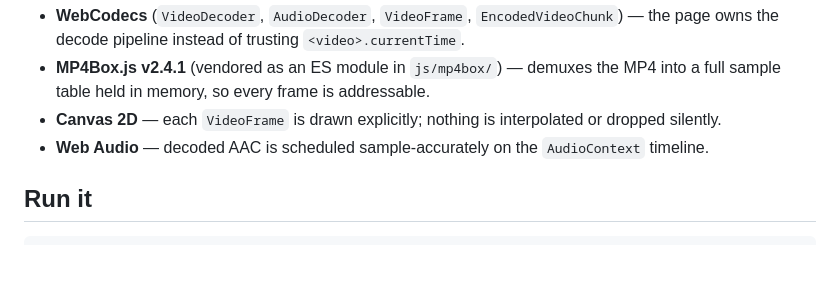
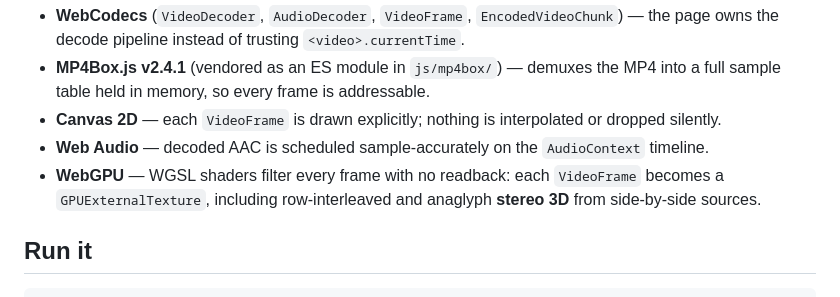
Before and after one commit to renambot/FrameSync, a Markdown page: README.md, the part around the change. Drawn GitHub-style; blank space fills up the shorter version.

Commit message:
README: list WebGPU filters and stereo 3D in the intro
Co-Authored-By: Claude Fable 5 <noreply@anthropic.com>

```diff
--- a/README.md
+++ b/README.md
@@ -19,6 +19,9 @@ modern low-level web media stack:
   interpolated or dropped silently.
 - **Web Audio** — decoded AAC is scheduled sample-accurately on the
   `AudioContext` timeline.
+- **WebGPU** — WGSL shaders filter every frame with no readback: each
+  `VideoFrame` becomes a `GPUExternalTexture`, including row-interleaved and
+  anaglyph **stereo 3D** from side-by-side sources.
 
 ## Run it
 
```
